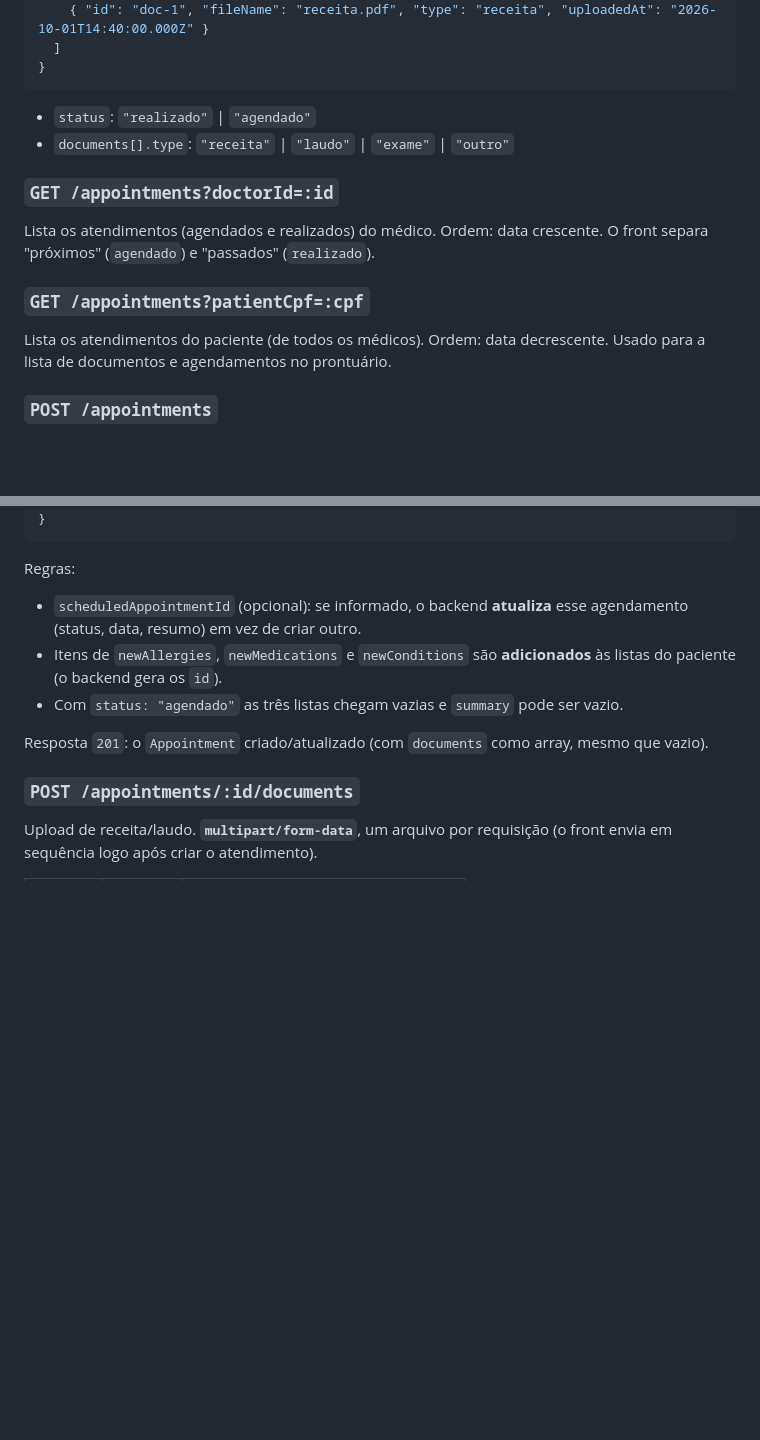
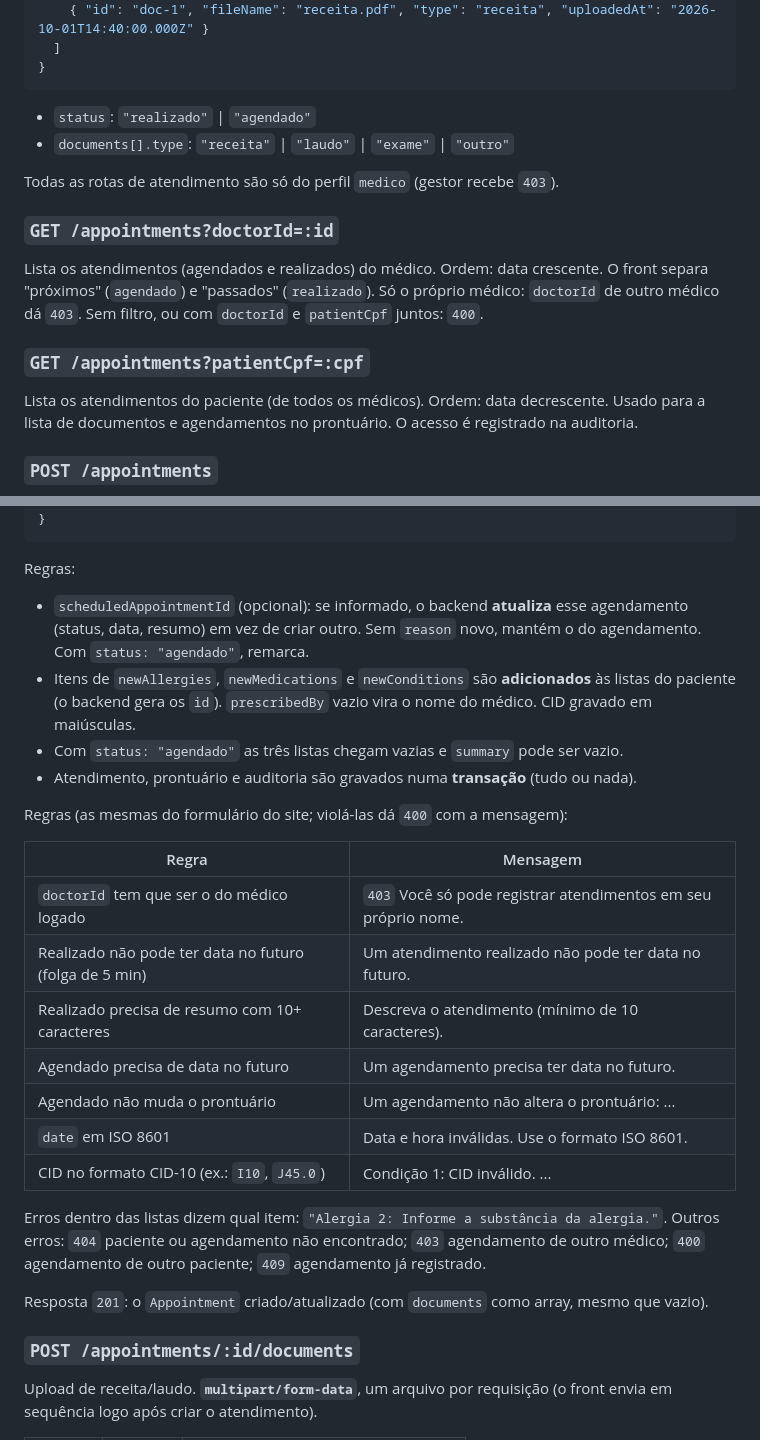
Before and after one commit to GustavoSilvadeCarvalho/saude-unificada-web, a Markdown page: docs/API_CONTRACT.md, 2 parts joined by grey strips. Drawn GitHub-style; blank space fills up the shorter version.

Commit message:
docs: regras de atendimento no contrato e no CONTINUAR

```diff
--- a/docs/API_CONTRACT.md
+++ b/docs/API_CONTRACT.md
@@ -164,13 +164,16 @@ Objeto `Appointment`:
 - `status`: `"realizado"` | `"agendado"`
 - `documents[].type`: `"receita"` | `"laudo"` | `"exame"` | `"outro"`
 
+Todas as rotas de atendimento são só do perfil `medico` (gestor recebe `403`).
+
 ### `GET /appointments?doctorId=:id`
 
 Lista os atendimentos (agendados e realizados) do médico. Ordem: data crescente. O front separa "próximos" (`agendado`) e "passados" (`realizado`).
+Só o próprio médico: `doctorId` de outro médico dá `403`. Sem filtro, ou com `doctorId` e `patientCpf` juntos: `400`.
 
 ### `GET /appointments?patientCpf=:cpf`
 
-Lista os atendimentos do paciente (de todos os médicos). Ordem: data decrescente. Usado para a lista de documentos e agendamentos no prontuário.
+Lista os atendimentos do paciente (de todos os médicos). Ordem: data decrescente. Usado para a lista de documentos e agendamentos no prontuário. O acesso é registrado na auditoria.
 
 ### `POST /appointments`
 
@@ -201,9 +204,25 @@ Requisição:
 
 Regras:
 
-- `scheduledAppointmentId` (opcional): se informado, o backend **atualiza** esse agendamento (status, data, resumo) em vez de criar outro.
-- Itens de `newAllergies`, `newMedications` e `newConditions` são **adicionados** às listas do paciente (o backend gera os `id`).
+- `scheduledAppointmentId` (opcional): se informado, o backend **atualiza** esse agendamento (status, data, resumo) em vez de criar outro. Sem `reason` novo, mantém o do agendamento. Com `status: "agendado"`, remarca.
+- Itens de `newAllergies`, `newMedications` e `newConditions` são **adicionados** às listas do paciente (o backend gera os `id`). `prescribedBy` vazio vira o nome do médico. CID gravado em maiúsculas.
 - Com `status: "agendado"` as três listas chegam vazias e `summary` pode ser vazio.
+- Atendimento, prontuário e auditoria são gravados numa **transação** (tudo ou nada).
+
+Regras (as mesmas do formulário do site; violá-las dá `400` com a mensagem):
+
+| Regra | Mensagem |
+|---|---|
+| `doctorId` tem que ser o do médico logado | `403` Você só pode registrar atendimentos em seu próprio nome. |
+| Realizado não pode ter data no futuro (folga de 5 min) | Um atendimento realizado não pode ter data no futuro. |
+| Realizado precisa de resumo com 10+ caracteres | Descreva o atendimento (mínimo de 10 caracteres). |
+| Agendado precisa de data no futuro | Um agendamento precisa ter data no futuro. |
+| Agendado não muda o prontuário | Um agendamento não altera o prontuário: ... |
+| `date` em ISO 8601 | Data e hora inválidas. Use o formato ISO 8601. |
+| CID no formato CID-10 (ex.: `I10`, `J45.0`) | Condição 1: CID inválido. ... |
+
+Erros dentro das listas dizem qual item: `"Alergia 2: Informe a substância da alergia."`.
+Outros erros: `404` paciente ou agendamento não encontrado; `403` agendamento de outro médico; `400` agendamento de outro paciente; `409` agendamento já registrado.
 
 Resposta `201`: o `Appointment` criado/atualizado (com `documents` como array, mesmo que vazio).
 
```
Also changed, not shown: docs/CONTINUAR.md (+14 -6 lines).
